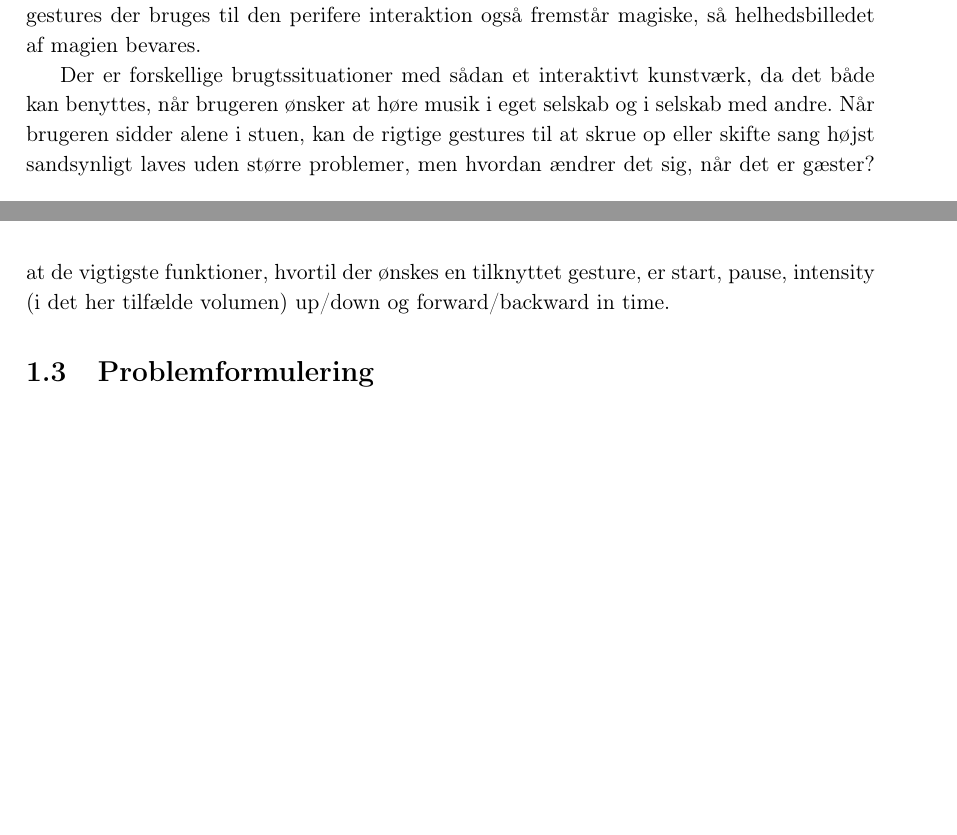
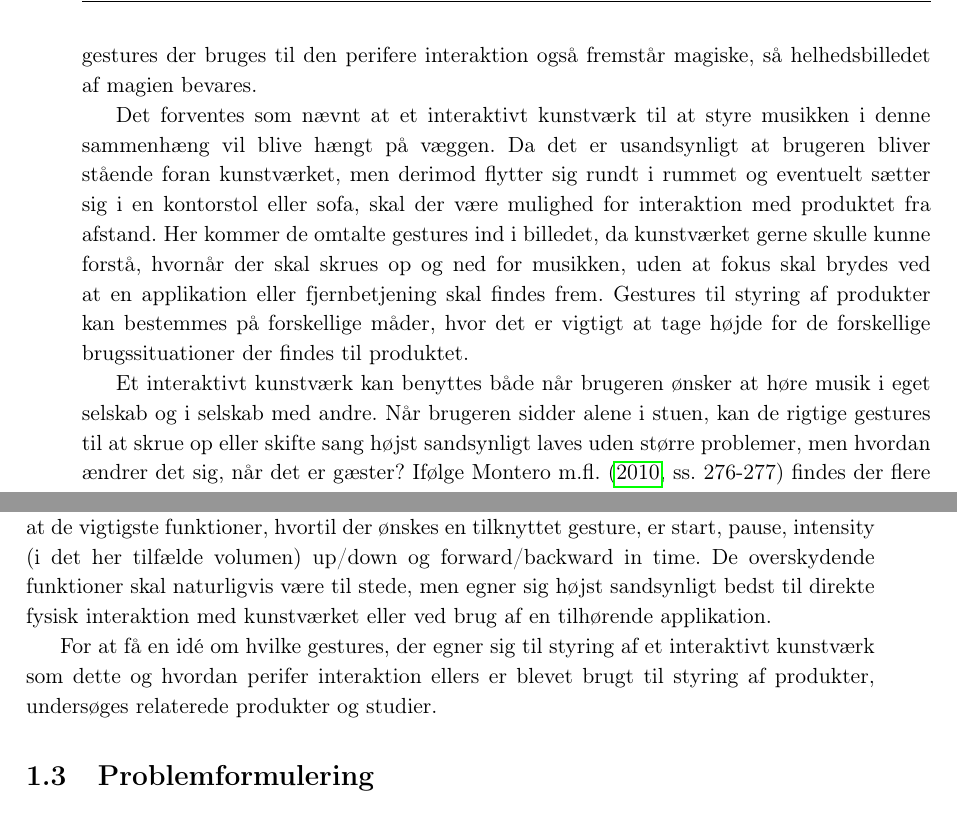
Before and after one commit to SaraNielsen0711/P6-LaTex, a LaTeX thesis (Master.tex, which reads Content/Introduktion/BangOgOlufsen.tex): two parts of pages 12 and 14 of 26 before the commit and two parts of pages 13 and 14 of 26 after it, joined at a grey line, cut so that both start at the same text. Compiled offline with pdfLaTeX.

Commit message:
Fremad det går

```diff
--- a/Content/Introduktion/BangOgOlufsen.tex
+++ b/Content/Introduktion/BangOgOlufsen.tex
@@ -5,7 +5,9 @@ Med viden om perifer interaktion er det muligt at forestille sig situationer, hv
 
 Produktet henvender sig til mennesker, der ønsker at have deres musik synligt, uden nødvendigvis at have flere reoler fyldt op med gamle CD'er. Derudover vil produktet henvende sig til mennesker, der ikke har et problem med at opgive noget af kontrollen ved at styre et musikanlæg. Netop ved brug af perifer interaktion fralægges den præcise kontrol, der normalt haves ved at bruge en fjernbetjening eller trykke direkte på interfacet og derfor henvender produktet sig ikke i lige så høj grad til brugere, der kan lide altid at være i kontrol. Da B$\&$O generelt bestræber sig efter at lave produkter, der virker magiske, er målgruppen ved dette produkt også herefter. Et magisk produkt lægger op til, at de gestures der bruges til den perifere interaktion også fremstår magiske, så helhedsbilledet af magien bevares.
 
-Der er forskellige brugtssituationer med sådan et interaktivt kunstværk, da det både kan benyttes, når brugeren ønsker at høre musik i eget selskab og i selskab med andre. Når brugeren sidder alene i stuen, kan de rigtige gestures til at skrue op eller skifte sang højst sandsynligt laves uden større problemer, men hvordan ændrer det sig, når det er gæster? Ifølge \textcite[ss. 276-277]{PDF:WouldYouDoThat} findes der flere måder at udføre gestures på, hvor både gestures og effekter er enten skjult eller synlige. Ved undersøgelse af de forskellige gestures findes der frem til, at magiske gestures, hvor bevægelserne er gemt og effekten synlig, er meget socialt acceptable, mens spændingsfyldte gestures, hvor bevægelserne er synlige og effekten gemt, ikke bliver modtaget så godt. Derudover viser undersøgelsen, at store som små gestures er socialt acceptable, så længe effekten af gesturesne er synlig \parencite[s. 278]{PDF:WouldYouDoThat}. Når den sociale accept kan svinge alt efter hvilken gesture der bliver brugt, er det derfor vigtigt at et interaktivt kunstværk styres med de rigtige gestures, så produktet også kan bruges med flere personer i rummet. Ydermere er det vigtigt, at det interaktive kunstværk ikke misforstår naturlige samtale-gestures som værende kommandoer til eksempelvis at skrue op for musikken.
+Det forventes som nævnt at et interaktivt kunstværk til at styre musikken i denne sammenhæng vil blive hængt på væggen. Da det er usandsynligt at brugeren bliver stående foran kunstværket, men derimod flytter sig rundt i rummet og eventuelt sætter sig i en kontorstol eller sofa, skal der være mulighed for interaktion med produktet fra afstand. Her kommer de omtalte gestures ind i billedet, da kunstværket gerne skulle kunne forstå, hvornår der skal skrues op og ned for musikken, uden at fokus skal brydes ved at en applikation eller fjernbetjening skal findes frem. Gestures til styring af produkter kan bestemmes på forskellige måder, hvor det er vigtigt at tage højde for de forskellige brugssituationer der findes til produktet.
+
+Et interaktivt kunstværk kan benyttes både  når brugeren ønsker at høre musik i eget selskab og i selskab med andre. Når brugeren sidder alene i stuen, kan de rigtige gestures til at skrue op eller skifte sang højst sandsynligt laves uden større problemer, men hvordan ændrer det sig, når det er gæster? Ifølge \textcite[ss. 276-277]{PDF:WouldYouDoThat} findes der flere måder at udføre gestures på, hvor både gestures og effekter er enten skjult eller synlige. Ved undersøgelse af de forskellige gestures findes der frem til, at magiske gestures, hvor bevægelserne er gemt og effekten synlig, er meget socialt acceptable, mens spændingsfyldte gestures, hvor bevægelserne er synlige og effekten gemt, ikke bliver modtaget så godt. Derudover viser undersøgelsen, at store som små gestures er socialt acceptable, så længe effekten af gesturesne er synlig \parencite[s. 278]{PDF:WouldYouDoThat}. Når den sociale accept kan svinge alt efter hvilken gesture der bliver brugt, er det derfor vigtigt at et interaktivt kunstværk styres med de rigtige gestures, så produktet også kan bruges med flere personer i rummet. Ydermere er det vigtigt, at det interaktive kunstværk ikke misforstår naturlige samtale-gestures som værende kommandoer til eksempelvis at skrue op for musikken.
 
 Ved interview med Lyle Clarke hos B$\&$O findes der frem til både primære og sekundære funktioner, som B$\&$O's produkter skal indeholde. De primære funktioner kan ses i tabel \autoref{tab:BogOsPrimaereFunktioner} og de sekundære funktioner i tabel \autoref{tab:BogOsSekundaereFunktioner}.
 
@@ -53,7 +55,9 @@ Ved interview med Lyle Clarke hos B$\&$O findes der frem til både primære og s
 \noindent
 %
 
-Af disse funktioner er det ikke alle, der giver mening have en tilknyttet gesture, da interaktionen ikke nødvendigvis behøver at være perifer for alle funktioner. Eksempelvis giver det god mening at skulle bruge den centrale opmærksomhed, når der skal spoles i et musikstykke eller en bestemt sang skal tilføjes en bestemt playliste. Det er hovedsaligt de sekundære funktioner, men også flere af de primære funktioner, der tænkes at kunne styres på selve produktet eller på en applikation. På den måde bliver det kun de vigtigste funktioner der kan styres med gestures. Ud fra interviewet med Lyle Clarke ligges det fast, at de vigtigste funktioner, hvortil der ønskes en tilknyttet gesture, er start, pause, intensity (i det her tilfælde volumen) up/down og forward/backward in time.
+Af disse funktioner er det ikke alle, der giver mening have en tilknyttet gesture, da interaktionen ikke nødvendigvis behøver at være perifer for alle funktioner. Eksempelvis giver det god mening at skulle bruge den centrale opmærksomhed, når der skal spoles i et musikstykke eller en bestemt sang skal tilføjes en bestemt playliste. Det er hovedsaligt de sekundære funktioner, men også flere af de primære funktioner, der tænkes at kunne styres på selve produktet eller på en applikation. På den måde bliver det kun de vigtigste funktioner der kan styres med gestures. Ud fra interviewet med Lyle Clarke ligges det fast, at de vigtigste funktioner, hvortil der ønskes en tilknyttet gesture, er start, pause, intensity (i det her tilfælde volumen) up/down og forward/backward in time. De overskydende funktioner skal naturligvis være til stede, men egner sig højst sandsynligt bedst til direkte fysisk interaktion med kunstværket eller ved brug af en tilhørende applikation.
+
+For at få en idé om hvilke gestures, der egner sig til styring af et interaktivt kunstværk som dette og hvordan perifer interaktion ellers er blevet brugt til styring af produkter, undersøges relaterede produkter og studier.
 
 % + MANGLER: en afslutning/kobling til det næste
 
```
Also changed, not shown: Content/Introduktion/RelateretProdukter.tex (+12 -3 lines), Content/Introduktion/BangOgOlufsen.tex (2 more changed lines).
